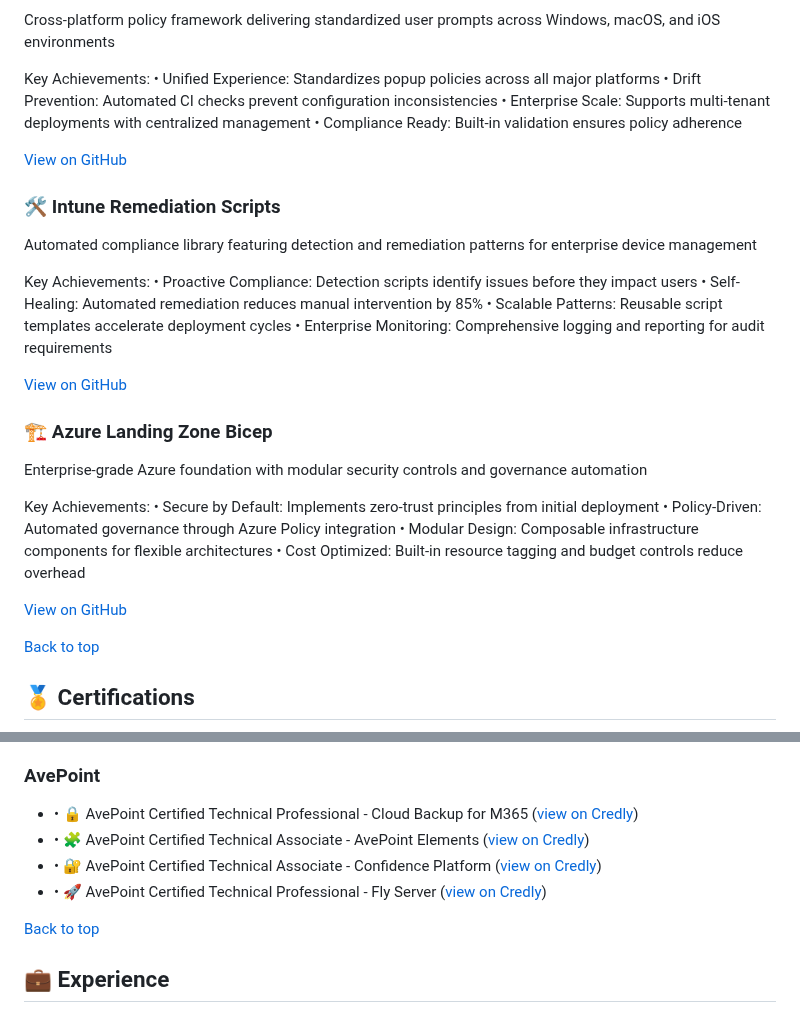
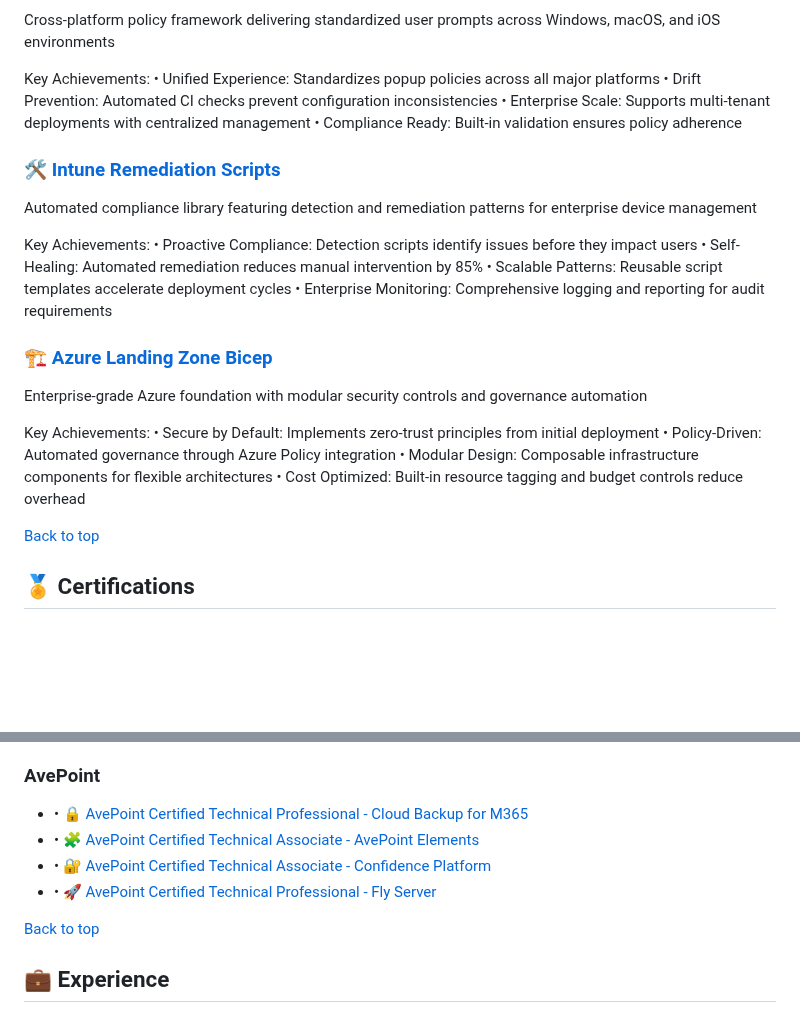
Before and after one commit to a-ariff/a-ariff, a Markdown page: README.md, 2 parts joined by grey strips. Rendered like a GitHub page; blank space fills up the shorter version.

Commit message:
fix: use clickable cert and project names for verified links, clean appearance

```diff
--- a/README.md
+++ b/README.md
@@ -69,9 +69,8 @@ Key Achievements:
 • Enterprise Scale: Supports multi-tenant deployments with centralized management
 • Compliance Ready: Built-in validation ensures policy adherence
 
-[View on GitHub](https://github.com/a-ariff/d464d6dd)
+### [🛠️ Intune Remediation Scripts](https://github.com/a-ariff/cda3a49a)
 
-### 🛠️ Intune Remediation Scripts
 Automated compliance library featuring detection and remediation patterns for enterprise device management
 
 Key Achievements:
@@ -80,9 +79,8 @@ Key Achievements:
 • Scalable Patterns: Reusable script templates accelerate deployment cycles
 • Enterprise Monitoring: Comprehensive logging and reporting for audit requirements
 
-[View on GitHub](https://github.com/a-ariff/cda3a49a)
+### [🏗️ Azure Landing Zone Bicep](https://github.com/a-ariff/febd7ba4)
 
-### 🏗️ Azure Landing Zone Bicep
 Enterprise-grade Azure foundation with modular security controls and governance automation
 
 Key Achievements:
@@ -90,8 +88,6 @@ Key Achievements:
 • Policy-Driven: Automated governance through Azure Policy integration
 • Modular Design: Composable infrastructure components for flexible architectures
 • Cost Optimized: Built-in resource tagging and budget controls reduce overhead
-
-[View on GitHub](https://github.com/a-ariff/febd7ba4)
 
 [Back to top](#top)
 
@@ -112,10 +108,10 @@ Key Achievements:
 - • 💬 [Microsoft 365 Certified: Teams Administrator Associate](https://learn.microsoft.com/api/credentials/share/en-us/Ariff-A/1FF2E73BDCAE576?9cde1e35)
 
 ### AvePoint
-- • 🔒 AvePoint Certified Technical Professional - Cloud Backup for M365 ([view on Credly](https://www.credly.com/badges/41165314/public_url))
-- • 🧩 AvePoint Certified Technical Associate - AvePoint Elements ([view on Credly](https://www.credly.com/badges/9b33d9ab/public_url))
-- • 🔐 AvePoint Certified Technical Associate - Confidence Platform ([view on Credly](https://www.credly.com/badges/47bfa023/public_url))
-- • 🚀 AvePoint Certified Technical Professional - Fly Server ([view on Credly](https://www.credly.com/badges/c526d426/public_url))
+- • 🔒 [AvePoint Certified Technical Professional - Cloud Backup for M365](https://www.credly.com/badges/41165314/public_url)
+- • 🧩 [AvePoint Certified Technical Associate - AvePoint Elements](https://www.credly.com/badges/9b33d9ab/public_url)
+- • 🔐 [AvePoint Certified Technical Associate - Confidence Platform](https://www.credly.com/badges/47bfa023/public_url)
+- • 🚀 [AvePoint Certified Technical Professional - Fly Server](https://www.credly.com/badges/c526d426/public_url)
 
 [Back to top](#top)
 
```
Also changed, not shown: other parts of README.md (+4 -4 lines).
